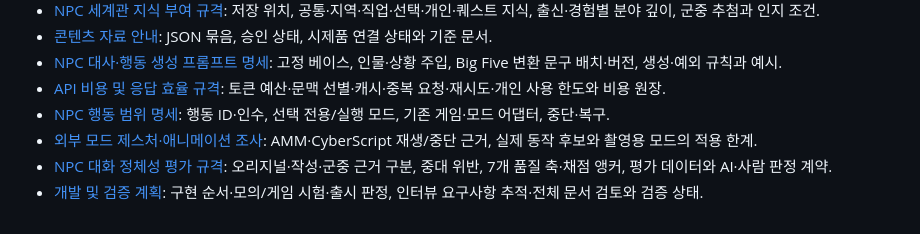
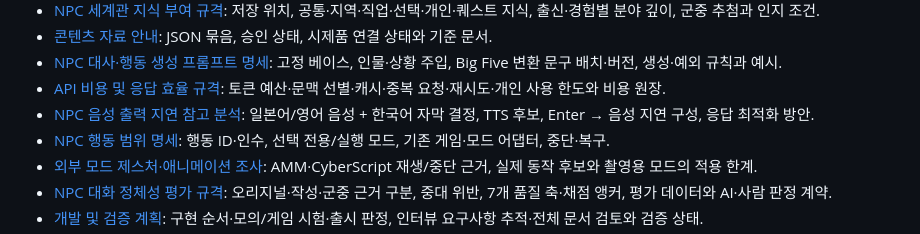
Before and after one commit to skajd1/anpc-cyberpunk-2077, a Markdown page: AGENTS.md, the part around the change. Drawn GitHub-style.

```diff
--- a/AGENTS.md
+++ b/AGENTS.md
@@ -73,6 +73,7 @@ ANPC는 V가 먼저 시작하는 텍스트 대화·NPC 대사 자막과 상황
 - [콘텐츠 자료 안내](content/README.md): JSON 묶음, 승인 상태, 시제품 연결 상태와 기준 문서.
 - [NPC 대사·행동 생성 프롬프트 명세](docs/prompt-specification.md): 고정 베이스, 인물·상황 주입, Big Five 변환 문구 배치·버전, 생성·예외 규칙과 예시.
 - [API 비용 및 응답 효율 규격](docs/api-cost-specification.md): 토큰 예산·문맥 선별·캐시·중복 요청·재시도·개인 사용 한도와 비용 원장.
+- [NPC 음성 출력 지연 참고 분석](docs/npc-voice-latency-analysis.md): 일본어/영어 음성 + 한국어 자막 결정, TTS 후보, Enter → 음성 지연 구성, 응답 최적화 방안.
 - [NPC 행동 범위 명세](docs/npc-action-scope.md): 행동 ID·인수, 선택 전용/실행 모드, 기존 게임·모드 어댑터, 중단·복구.
 - [외부 모드 제스처·애니메이션 조사](docs/external-animation-research.md): AMM·CyberScript 재생/중단 근거, 실제 동작 후보와 촬영용 모드의 적용 한계.
 - [NPC 대화 정체성 평가 규격](docs/dialogue-evaluation-specification.md): 오리지널·작성·군중 근거 구분, 중대 위반, 7개 품질 축·채점 앵커, 평가 데이터와 AI·사람 판정 계약.
```
Also changed, not shown: docs/development-validation.md (+34 -0 lines), docs/npc-voice-latency-analysis.md (added, +50 -0 lines).
